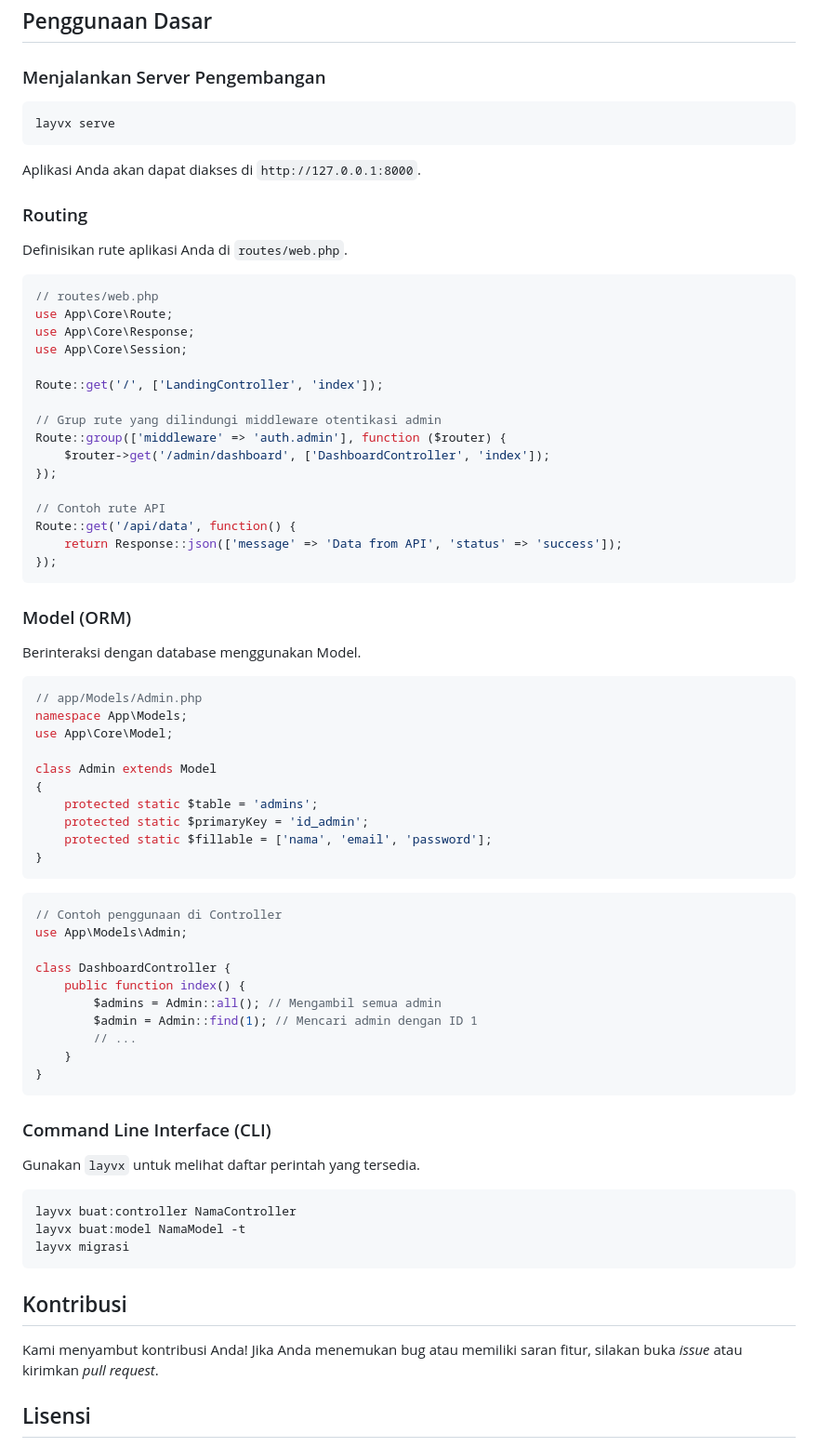
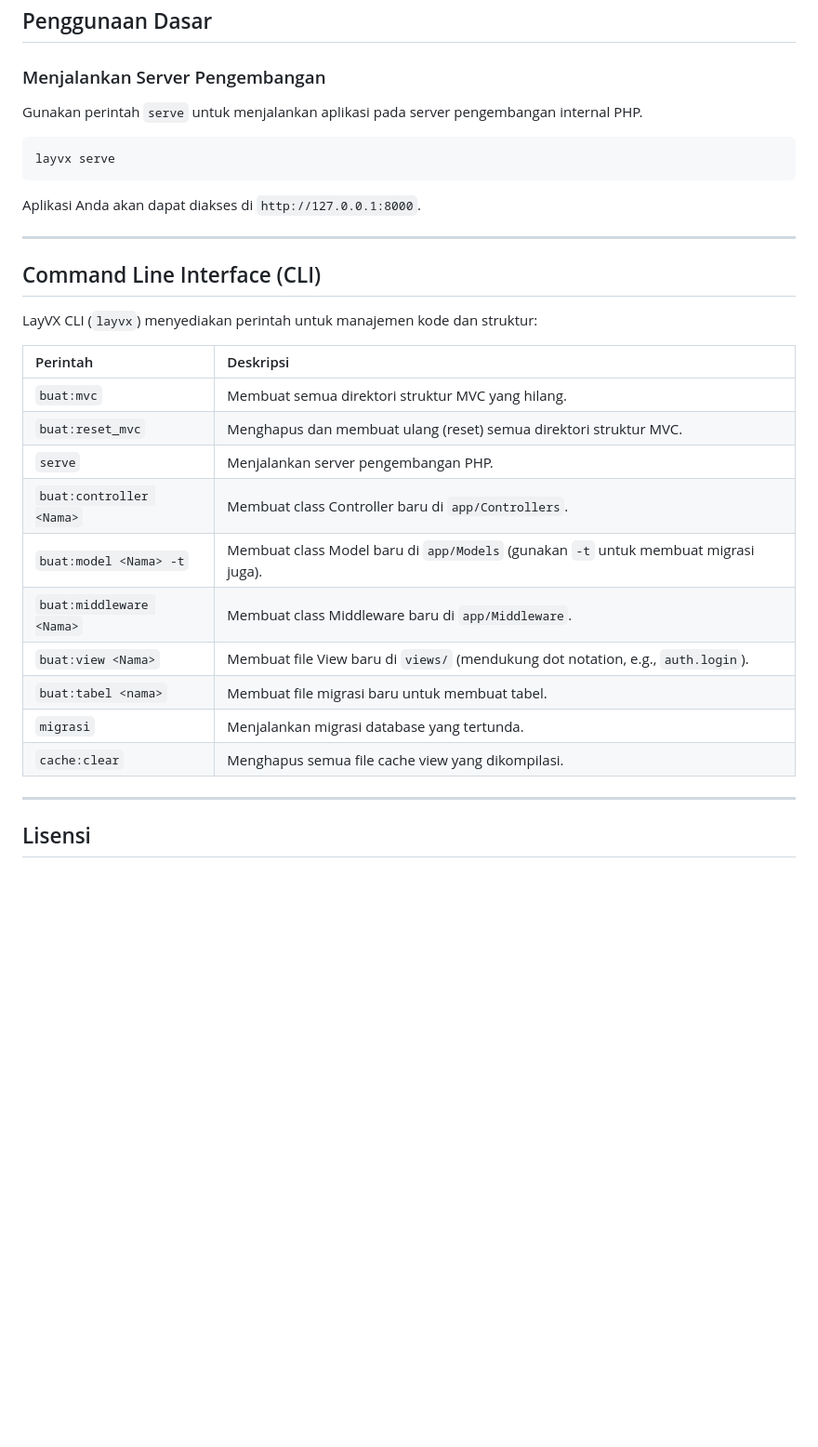
Before and after one commit to henochsaerang/layvx-framework, a Markdown page: README.md, the part around one of its changes. Shown at 93% size. GitHub-like rendering; blank space fills up the shorter version.

Commit message:
Pembaruan README

````diff
--- a/README.md
+++ b/README.md
@@ -69,74 +70,35 @@ Ikuti langkah-langkah berikut untuk menginstal dan menjalankan LayVX Framework d
 ## Penggunaan Dasar
 
 ### Menjalankan Server Pengembangan
+
+Gunakan perintah `serve` untuk menjalankan aplikasi pada server pengembangan internal PHP.
+
 ```bash
 layvx serve
 ```
+
 Aplikasi Anda akan dapat diakses di `http://127.0.0.1:8000`.
 
-### Routing
-Definisikan rute aplikasi Anda di `routes/web.php`.
+-----
 
-```php
-// routes/web.php
-use App\Core\Route;
-use App\Core\Response;
-use App\Core\Session;
+## Command Line Interface (CLI)
 
-Route::get('/', ['LandingController', 'index']);
+LayVX CLI (`layvx`) menyediakan perintah untuk manajemen kode dan struktur:
 
-// Grup rute yang dilindungi middleware otentikasi admin
-Route::group(['middleware' => 'auth.admin'], function ($router) {
-    $router->get('/admin/dashboard', ['DashboardController', 'index']);
-});
+| Perintah | Deskripsi |
+| :--- | :--- |
+| `buat:mvc` | Membuat semua direktori struktur MVC yang hilang. |
+| `buat:reset_mvc` | Menghapus dan membuat ulang (reset) semua direktori struktur MVC. |
+| `serve` | Menjalankan server pengembangan PHP. |
+| `buat:controller <Nama>` | Membuat class Controller baru di `app/Controllers`. |
+| `buat:model <Nama> -t` | Membuat class Model baru di `app/Models` (gunakan `-t` untuk membuat migrasi juga). |
+| `buat:middleware <Nama>` | Membuat class Middleware baru di `app/Middleware`. |
+| `buat:view <Nama>` | Membuat file View baru di `views/` (mendukung dot notation, e.g., `auth.login`). |
+| `buat:tabel <nama>` | Membuat file migrasi baru untuk membuat tabel. |
+| `migrasi` | Menjalankan migrasi database yang tertunda. |
+| `cache:clear` | Menghapus semua file cache view yang dikompilasi. |
 
-// Contoh rute API
-Route::get('/api/data', function() {
-    return Response::json(['message' => 'Data from API', 'status' => 'success']);
-});
-```
-
-### Model (ORM)
-Berinteraksi dengan database menggunakan Model.
-
-```php
-// app/Models/Admin.php
-namespace App\Models;
-use App\Core\Model;
-
-class Admin extends Model
-{
-    protected static $table = 'admins';
-    protected static $primaryKey = 'id_admin';
-    protected static $fillable = ['nama', 'email', 'password'];
-}
-```
-
-```php
-// Contoh penggunaan di Controller
-use App\Models\Admin;
-
-class DashboardController {
-    public function index() {
-        $admins = Admin::all(); // Mengambil semua admin
-        $admin = Admin::find(1); // Mencari admin dengan ID 1
-        // ...
-    }
-}
-```
-
-### Command Line Interface (CLI)
-Gunakan `layvx` untuk melihat daftar perintah yang tersedia.
-
-```bash
-layvx buat:controller NamaController
-layvx buat:model NamaModel -t
-layvx migrasi
-```
-
-## Kontribusi
-
-Kami menyambut kontribusi Anda! Jika Anda menemukan bug atau memiliki saran fitur, silakan buka *issue* atau kirimkan *pull request*.
+-----
 
 ## Lisensi
 
````
Also changed, not shown: other parts of README.md (+55 -51 lines).
